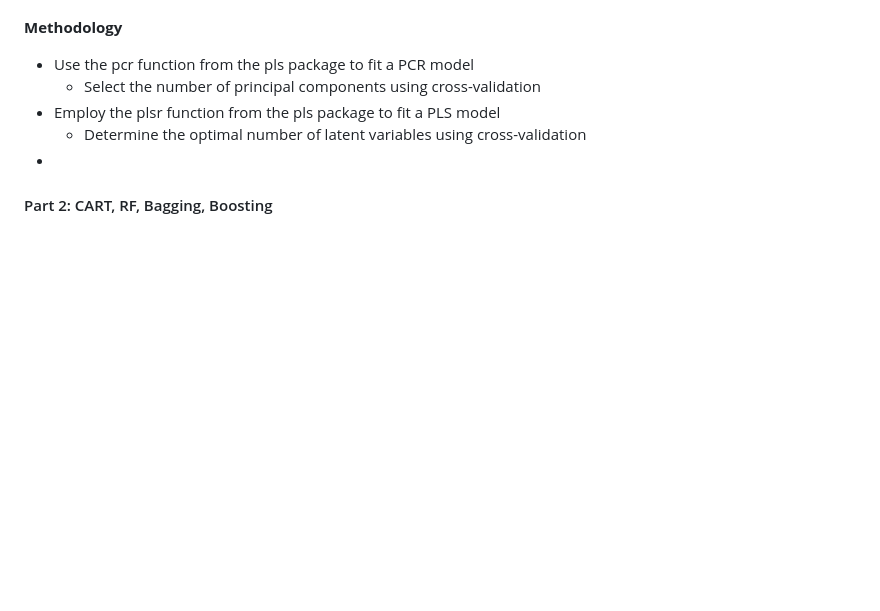
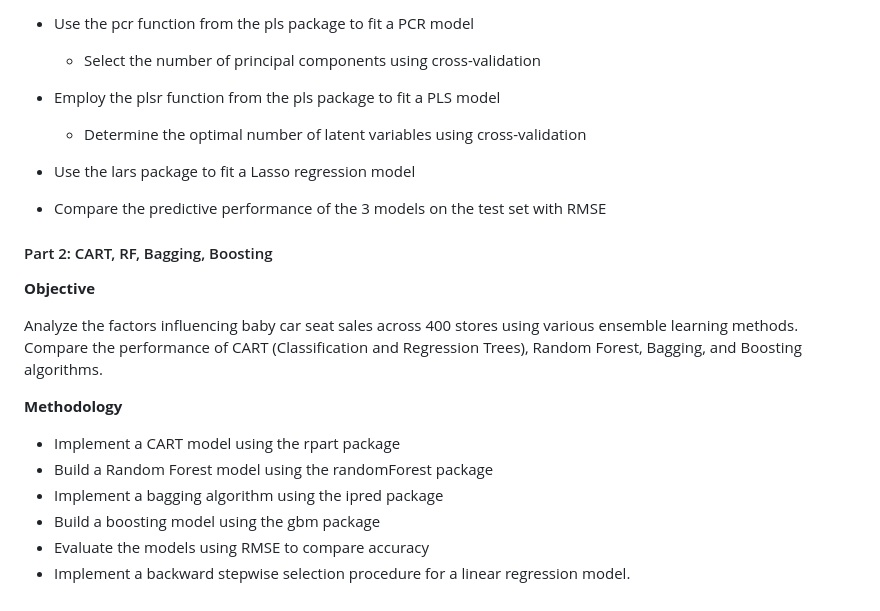
Before and after one commit to Amgi1/ECL, a Markdown page: Statistics - Machine Learning/README.md, the part around one of its changes. Drawn GitHub-style; blank space fills up the shorter version.

Commit message:
Completed statistics readme

```diff
--- a/Statistics - Machine Learning/README.md
+++ b/Statistics - Machine Learning/README.md
@@ -71,6 +71,23 @@ Develop a predictive model to estimate the penetration of bitumen based on its i
     - Select the number of principal components using cross-validation
 - Employ the plsr function from the pls package to fit a PLS model
     - Determine the optimal number of latent variables using cross-validation
--
+- Use the lars package to fit a Lasso regression model
+
+
+- Compare the predictive performance of the 3 models on the test set with RMSE
 
 #### Part 2: CART, RF, Bagging, Boosting
+
+**Objective**
+
+Analyze the factors influencing baby car seat sales across 400 stores using various ensemble learning methods.
+Compare the performance of CART (Classification and Regression Trees), Random Forest, Bagging, and Boosting algorithms.
+
+**Methodology**
+
+- Implement a CART model using the rpart package
+- Build a Random Forest model using the randomForest package
+- Implement a bagging algorithm using the ipred package
+- Build a boosting model using the gbm package
+- Evaluate the models using RMSE to compare accuracy
+- Implement a backward stepwise selection procedure for a linear regression model.
```
Also changed, not shown: other parts of Statistics - Machine Learning/README.md (+1 -1 lines).
